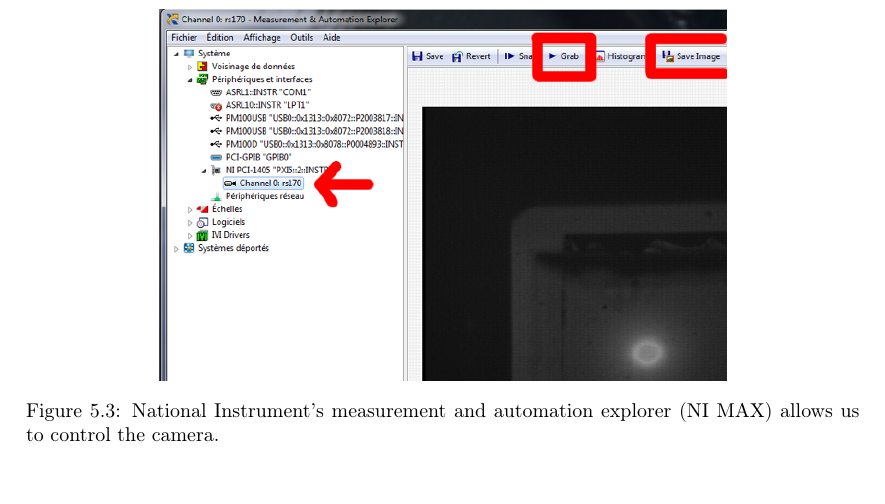
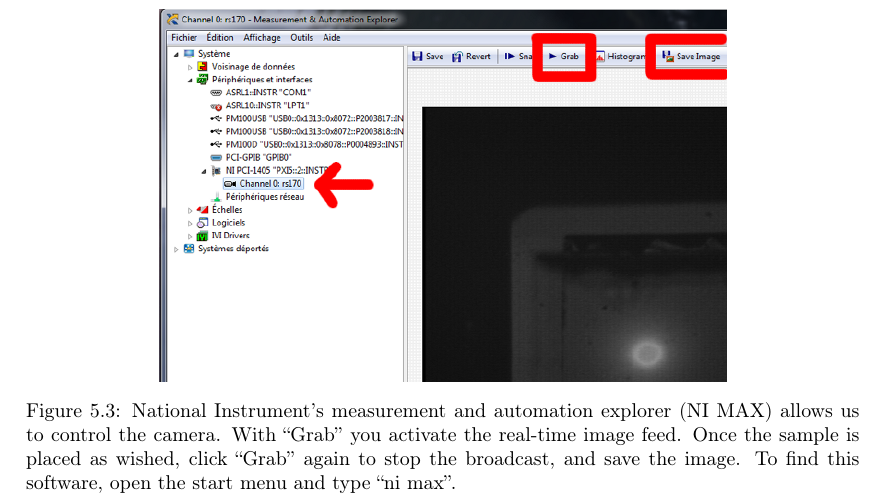
Before and after one commit to stefantkeller/VECSELsetup, a LaTeX paper (doc/documentation.tex, which reads doc/src/microscopy.tex): part of page 14 of 14, cut so that both start at the same text. Compiled offline with pdfLaTeX.

Commit message:
additional comment on NI MAX

```diff
--- a/doc/src/microscopy.tex
+++ b/doc/src/microscopy.tex
@@ -65,6 +65,11 @@
 \centering
 \includegraphics[width=10cm]{img/ni-max.png}
 \caption{National Instrument's measurement and automation explorer
-(NI MAX) allows us to control the camera.}
+(NI MAX) allows us to control the camera.
+With ``Grab'' you activate the real-time image feed.
+Once the sample is placed as wished, click ``Grab'' again
+to stop the broadcast,
+and save the image.
+To find this software, open the start menu and type ``ni max''.}
 \label{img:ni_max}
 \end{figure}
```
